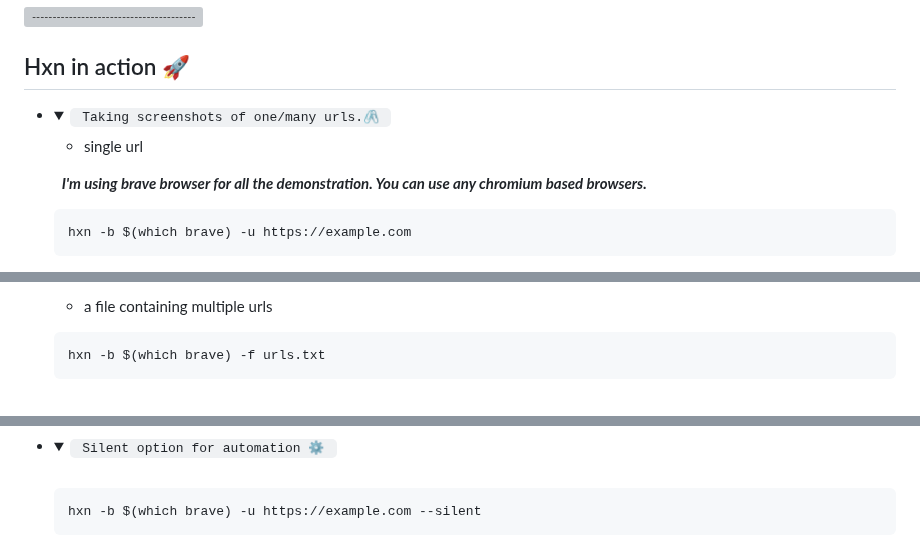
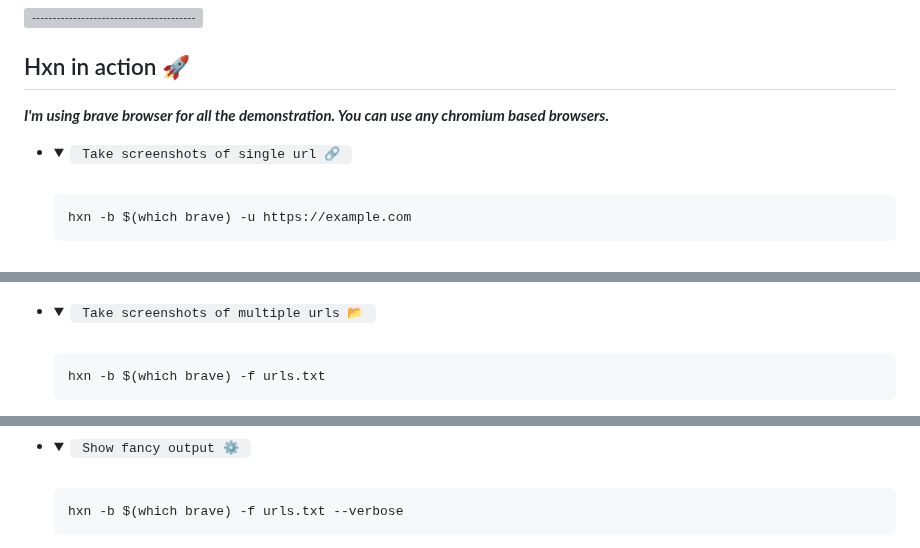
Before and after one commit to pwnwriter/haylxon, a Markdown page: README.md, 3 parts joined by grey strips. Rendered like a GitHub page; folded sections open; grey boxes are pictures that could not be loaded.

Commit message:
feat(docx,demos): demos for new commands

````diff
--- a/README.md
+++ b/README.md
@@ -96,13 +96,10 @@ Built from the ground up for ease of use, performance, beautiful ui and portabil
  <a name="action"></a>
 ## Hxn in action 🚀
 
-- <details> <summary><code> Taking screenshots of one/many urls.🖇️ </code></summary>
-
-
-  - single url
-
+  ***I'm using brave browser for all the demonstration. You can use any chromium based browsers.***
+  &nbsp;
+- <details> <summary><code> Take screenshots of single url 🔗 </code></summary>
    &nbsp;
-  ***I'm using brave browser for all the demonstration. You can use any chromium based browsers.***
 
   ```bash
   hxn -b $(which brave) -u https://example.com
@@ -111,6 +108,8 @@ Built from the ground up for ease of use, performance, beautiful ui and portabil
 
-  - a file containing multiple urls
+</details>
 
+- <details> <summary><code> Take screenshots of multiple urls 📂 </code></summary>
+   &nbsp;
 
   ```bash
   hxn -b $(which brave) -f urls.txt
@@ -121,11 +120,10 @@ Built from the ground up for ease of use, performance, beautiful ui and portabil
 
 </details>
 
-
-- <details> <summary><code> Silent option for automation ⚙️ </code></summary>
-   &nbsp;
+- <details> <summary><code> Show fancy output ⚙️ </code></summary>
+  &nbsp;
 
    ```bash
-   hxn -b $(which brave) -u https://example.com --silent
-   ```
+   hxn -b $(which brave) -f urls.txt --verbose
+     ```
 
````
Also changed, not shown: other parts of README.md (+3 -4 lines).
